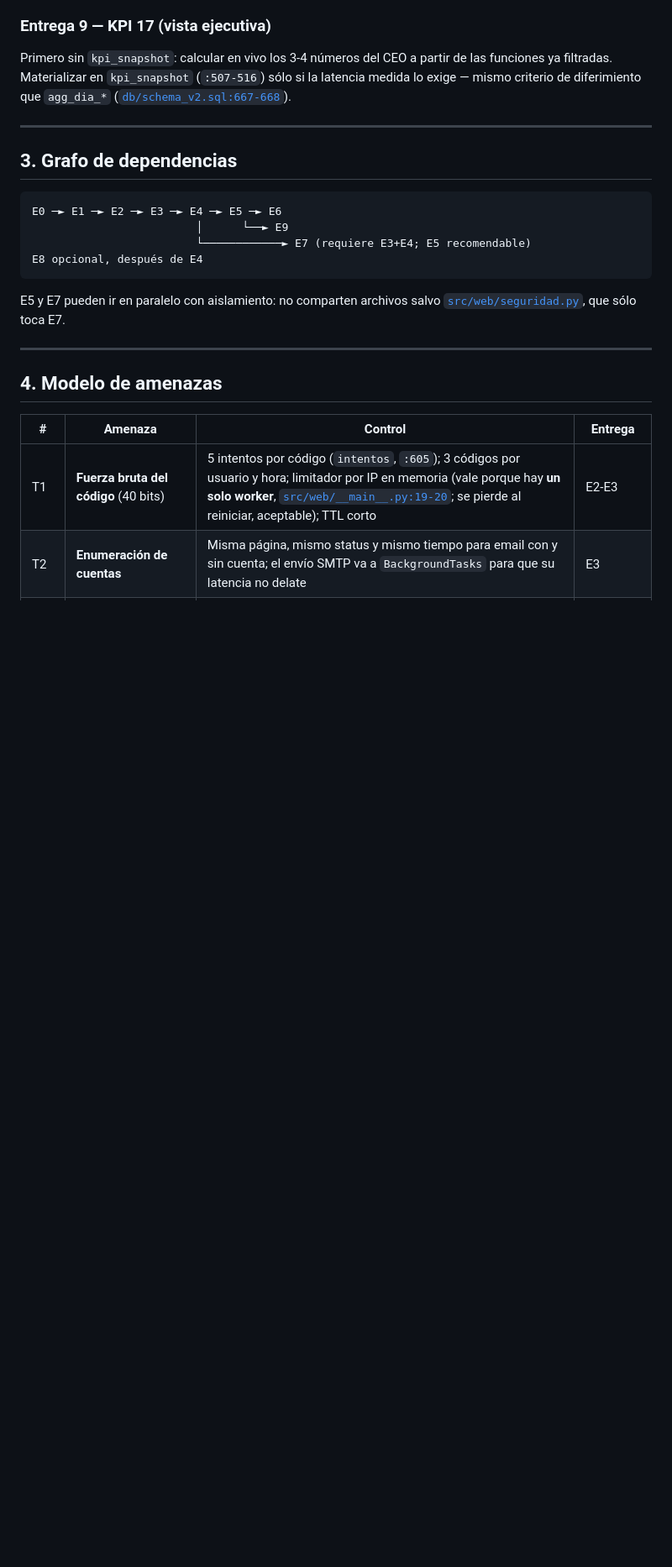
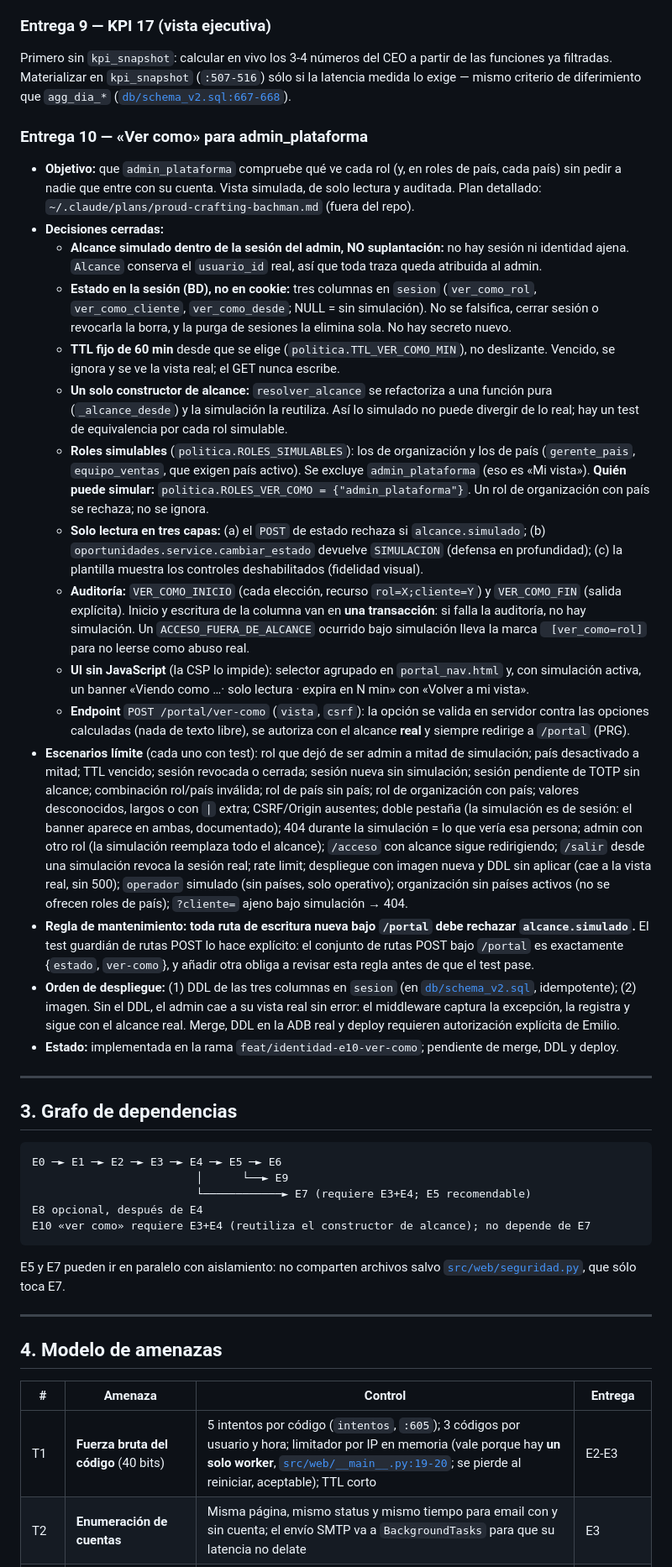
Before and after one commit to emgonzalez/tender-opportunity-tracker, a Markdown page: docs/planes/portal-fase3-identidad.md, the part around the change. Shown at 84% size. Rendered like a GitHub page; blank space fills up the shorter version.

Commit message:
docs(identidad): E10 «ver como»
Agrega la entrega E10 al plan de identidad (decisiones cerradas, escenarios
límite, regla de mantenimiento de escrituras bajo /portal y orden de
despliegue: DDL en sesion antes de la imagen) y el módulo ver_como.py al
árbol de CLAUDE.md.

Co-Authored-By: Claude Haiku 5.5 <noreply@anthropic.com>
Claude-Session: https://claude.ai/code/session_01GbK6WaKViqncNVt2Q3Crcv

````diff
--- a/docs/planes/portal-fase3-identidad.md
+++ b/docs/planes/portal-fase3-identidad.md
@@ -287,6 +287,58 @@ funciones ya filtradas. Materializar en `kpi_snapshot` (`:507-516`) sólo si la
 latencia medida lo exige — mismo criterio de diferimiento que `agg_dia_*`
 ([`db/schema_v2.sql:667-668`](../../db/schema_v2.sql)).
 
+### Entrega 10 — «Ver como» para admin_plataforma
+
+- **Objetivo:** que `admin_plataforma` compruebe qué ve cada rol (y, en roles de país, cada país)
+  sin pedir a nadie que entre con su cuenta. Vista simulada, de solo lectura y auditada. Plan
+  detallado: `~/.claude/plans/proud-crafting-bachman.md` (fuera del repo).
+- **Decisiones cerradas:**
+  - **Alcance simulado dentro de la sesión del admin, NO suplantación:** no hay sesión ni identidad
+    ajena. `Alcance` conserva el `usuario_id` real, así que toda traza queda atribuida al admin.
+  - **Estado en la sesión (BD), no en cookie:** tres columnas en `sesion` (`ver_como_rol`,
+    `ver_como_cliente`, `ver_como_desde`; NULL = sin simulación). No se falsifica, cerrar sesión o
+    revocarla la borra, y la purga de sesiones la elimina sola. No hay secreto nuevo.
+  - **TTL fijo de 60 min** desde que se elige (`politica.TTL_VER_COMO_MIN`), no deslizante. Vencido,
+    se ignora y se ve la vista real; el GET nunca escribe.
+  - **Un solo constructor de alcance:** `resolver_alcance` se refactoriza a una función pura
+    (`_alcance_desde`) y la simulación la reutiliza. Así lo simulado no puede divergir de lo real;
+    hay un test de equivalencia por cada rol simulable.
+  - **Roles simulables** (`politica.ROLES_SIMULABLES`): los de organización y los de país
+    (`gerente_pais`, `equipo_ventas`, que exigen país activo). Se excluye `admin_plataforma` (eso es
+    «Mi vista»). **Quién puede simular:** `politica.ROLES_VER_COMO = {"admin_plataforma"}`. Un rol de
+    organización con país se rechaza; no se ignora.
+  - **Solo lectura en tres capas:** (a) el `POST` de estado rechaza si `alcance.simulado`;
+    (b) `oportunidades.service.cambiar_estado` devuelve `SIMULACION` (defensa en profundidad);
+    (c) la plantilla muestra los controles deshabilitados (fidelidad visual).
+  - **Auditoría:** `VER_COMO_INICIO` (cada elección, recurso `rol=X;cliente=Y`) y `VER_COMO_FIN`
+    (salida explícita). Inicio y escritura de la columna van en **una transacción**: si falla la
+    auditoría, no hay simulación. Un `ACCESO_FUERA_DE_ALCANCE` ocurrido bajo simulación lleva la
+    marca ` [ver_como=rol]` para no leerse como abuso real.
+  - **UI sin JavaScript** (la CSP lo impide): selector agrupado en `portal_nav.html` y, con simulación
+    activa, un banner «Viendo como …· solo lectura · expira en N min» con «Volver a mi vista».
+  - **Endpoint** `POST /portal/ver-como` (`vista`, `csrf`): la opción se valida en servidor contra las
+    opciones calculadas (nada de texto libre), se autoriza con el alcance **real** y siempre redirige a
+    `/portal` (PRG).
+- **Escenarios límite** (cada uno con test): rol que dejó de ser admin a mitad de simulación; país
+  desactivado a mitad; TTL vencido; sesión revocada o cerrada; sesión nueva sin simulación; sesión
+  pendiente de TOTP sin alcance; combinación rol/país inválida; rol de país sin país; rol de
+  organización con país; valores desconocidos, largos o con `|` extra; CSRF/Origin ausentes; doble
+  pestaña (la simulación es de sesión: el banner aparece en ambas, documentado); 404 durante la
+  simulación = lo que vería esa persona; admin con otro rol (la simulación reemplaza todo el alcance);
+  `/acceso` con alcance sigue redirigiendo; `/salir` desde una simulación revoca la sesión real; rate
+  limit; despliegue con imagen nueva y DDL sin aplicar (cae a la vista real, sin 500); `operador`
+  simulado (sin países, solo operativo); organización sin países activos (no se ofrecen roles de país);
+  `?cliente=` ajeno bajo simulación → 404.
+- **Regla de mantenimiento:** **toda ruta de escritura nueva bajo `/portal` debe rechazar
+  `alcance.simulado`.** El test guardián de rutas POST lo hace explícito: el conjunto de rutas POST
+  bajo `/portal` es exactamente {`estado`, `ver-como`}, y añadir otra obliga a revisar esta regla antes
+  de que el test pase.
+- **Orden de despliegue:** (1) DDL de las tres columnas en `sesion` (en
+  [`db/schema_v2.sql`](../../db/schema_v2.sql), idempotente); (2) imagen. Sin el DDL, el admin cae a su
+  vista real sin error: el middleware captura la excepción, la registra y sigue con el alcance real.
+  Merge, DDL en la ADB real y deploy requieren autorización explícita de Emilio.
+- **Estado:** implementada en la rama `feat/identidad-e10-ver-como`; pendiente de merge, DDL y deploy.
+
 ---
 
 ## 3. Grafo de dependencias
@@ -296,6 +348,7 @@ E0 ─► E1 ─► E2 ─► E3 ─► E4 ─► E5 ─► E6
                          │      └──► E9
                          └────────────► E7 (requiere E3+E4; E5 recomendable)
 E8 opcional, después de E4
+E10 «ver como» requiere E3+E4 (reutiliza el constructor de alcance); no depende de E7
 ```
 
 E5 y E7 pueden ir en paralelo con aislamiento: no comparten archivos salvo
````
Also changed, not shown: CLAUDE.md (+2 -1 lines).
